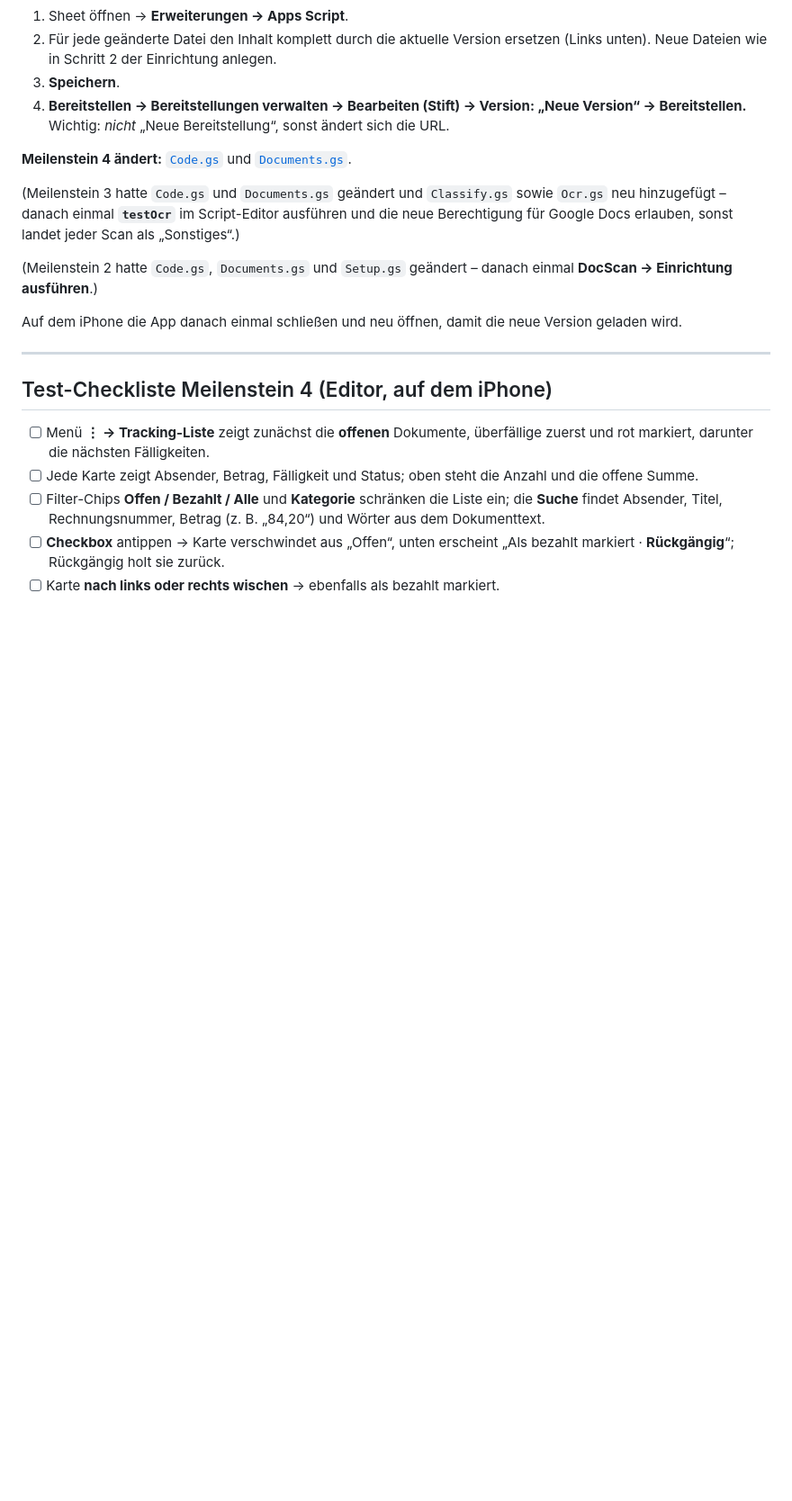
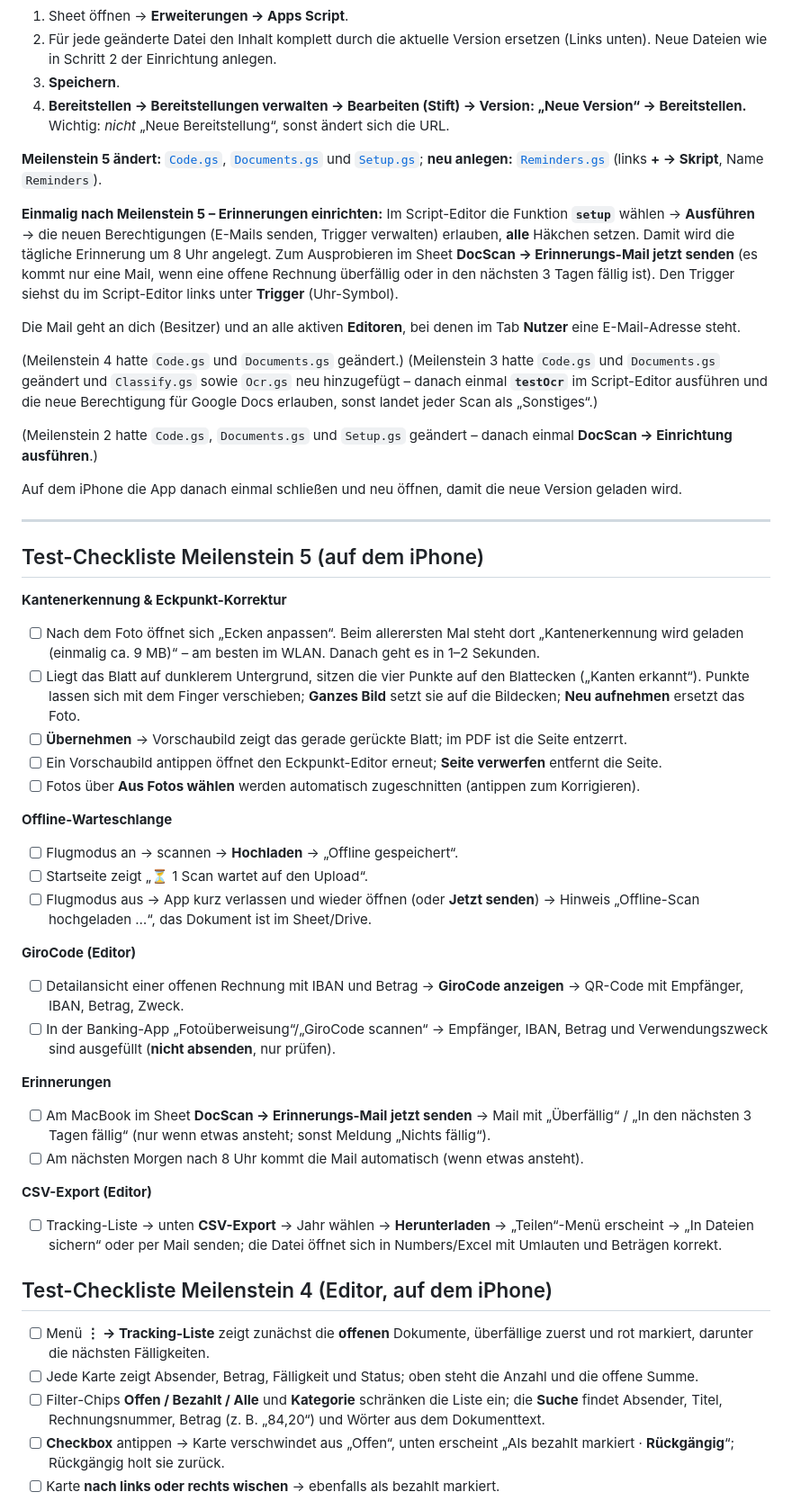
Before and after one commit to jcd50827/Docscan, a Markdown page: README.md, the part around one of its changes. Shown at 90% size. Drawn GitHub-style; blank space fills up the shorter version.

Commit message:
README: Update-Anleitung und Test-Checkliste Meilenstein 5
Co-Authored-By: Claude Opus 5.5 <noreply@anthropic.com>
Claude-Session: https://claude.ai/code/session_01QgosDuAH97X6vqPqU9aJu9

```diff
--- a/README.md
+++ b/README.md
@@ -112,8 +112,13 @@ Die App selbst (GitHub Pages) aktualisiert sich automatisch. Das Apps Script mus
 4. **Bereitstellen → Bereitstellungen verwalten → Bearbeiten (Stift) → Version: „Neue Version“ → Bereitstellen.**
    Wichtig: *nicht* „Neue Bereitstellung“, sonst ändert sich die URL.
 
-**Meilenstein 4 ändert:** [`Code.gs`](https://raw.githubusercontent.com/jcd50827/Docscan/main/apps-script/Code.gs) und [`Documents.gs`](https://raw.githubusercontent.com/jcd50827/Docscan/main/apps-script/Documents.gs).
+**Meilenstein 5 ändert:** [`Code.gs`](https://raw.githubusercontent.com/jcd50827/Docscan/main/apps-script/Code.gs), [`Documents.gs`](https://raw.githubusercontent.com/jcd50827/Docscan/main/apps-script/Documents.gs) und [`Setup.gs`](https://raw.githubusercontent.com/jcd50827/Docscan/main/apps-script/Setup.gs); **neu anlegen:** [`Reminders.gs`](https://raw.githubusercontent.com/jcd50827/Docscan/main/apps-script/Reminders.gs) (links **+ → Skript**, Name `Reminders`).
 
+**Einmalig nach Meilenstein 5 – Erinnerungen einrichten:** Im Script-Editor die Funktion **`setup`** wählen → **Ausführen** → die neuen Berechtigungen (E-Mails senden, Trigger verwalten) erlauben, **alle** Häkchen setzen. Damit wird die tägliche Erinnerung um 8 Uhr angelegt. Zum Ausprobieren im Sheet **DocScan → Erinnerungs-Mail jetzt senden** (es kommt nur eine Mail, wenn eine offene Rechnung überfällig oder in den nächsten 3 Tagen fällig ist). Den Trigger siehst du im Script-Editor links unter **Trigger** (Uhr-Symbol).
+
+Die Mail geht an dich (Besitzer) und an alle aktiven **Editoren**, bei denen im Tab **Nutzer** eine E-Mail-Adresse steht.
+
+(Meilenstein 4 hatte `Code.gs` und `Documents.gs` geändert.)
 (Meilenstein 3 hatte `Code.gs` und `Documents.gs` geändert und `Classify.gs` sowie `Ocr.gs` neu hinzugefügt – danach einmal **`testOcr`** im Script-Editor ausführen und die neue Berechtigung für Google Docs erlauben, sonst landet jeder Scan als „Sonstiges“.)
 
 (Meilenstein 2 hatte `Code.gs`, `Documents.gs` und `Setup.gs` geändert – danach einmal **DocScan → Einrichtung ausführen**.)
@@ -121,6 +126,31 @@ Die App selbst (GitHub Pages) aktualisiert sich automatisch. Das Apps Script mus
 Auf dem iPhone die App danach einmal schließen und neu öffnen, damit die neue Version geladen wird.
 
 ---
+
+## Test-Checkliste Meilenstein 5 (auf dem iPhone)
+
+**Kantenerkennung & Eckpunkt-Korrektur**
+- [ ] Nach dem Foto öffnet sich „Ecken anpassen“. Beim allerersten Mal steht dort „Kantenerkennung wird geladen (einmalig ca. 9 MB)“ – am besten im WLAN. Danach geht es in 1–2 Sekunden.
+- [ ] Liegt das Blatt auf dunklerem Untergrund, sitzen die vier Punkte auf den Blattecken („Kanten erkannt“). Punkte lassen sich mit dem Finger verschieben; **Ganzes Bild** setzt sie auf die Bildecken; **Neu aufnehmen** ersetzt das Foto.
+- [ ] **Übernehmen** → Vorschaubild zeigt das gerade gerückte Blatt; im PDF ist die Seite entzerrt.
+- [ ] Ein Vorschaubild antippen öffnet den Eckpunkt-Editor erneut; **Seite verwerfen** entfernt die Seite.
+- [ ] Fotos über **Aus Fotos wählen** werden automatisch zugeschnitten (antippen zum Korrigieren).
+
+**Offline-Warteschlange**
+- [ ] Flugmodus an → scannen → **Hochladen** → „Offline gespeichert“.
+- [ ] Startseite zeigt „⏳ 1 Scan wartet auf den Upload“.
+- [ ] Flugmodus aus → App kurz verlassen und wieder öffnen (oder **Jetzt senden**) → Hinweis „Offline-Scan hochgeladen …“, das Dokument ist im Sheet/Drive.
+
+**GiroCode (Editor)**
+- [ ] Detailansicht einer offenen Rechnung mit IBAN und Betrag → **GiroCode anzeigen** → QR-Code mit Empfänger, IBAN, Betrag, Zweck.
+- [ ] In der Banking-App „Fotoüberweisung“/„GiroCode scannen“ → Empfänger, IBAN, Betrag und Verwendungszweck sind ausgefüllt (**nicht absenden**, nur prüfen).
+
+**Erinnerungen**
+- [ ] Am MacBook im Sheet **DocScan → Erinnerungs-Mail jetzt senden** → Mail mit „Überfällig“ / „In den nächsten 3 Tagen fällig“ (nur wenn etwas ansteht; sonst Meldung „Nichts fällig“).
+- [ ] Am nächsten Morgen nach 8 Uhr kommt die Mail automatisch (wenn etwas ansteht).
+
+**CSV-Export (Editor)**
+- [ ] Tracking-Liste → unten **CSV-Export** → Jahr wählen → **Herunterladen** → „Teilen“-Menü erscheint → „In Dateien sichern“ oder per Mail senden; die Datei öffnet sich in Numbers/Excel mit Umlauten und Beträgen korrekt.
 
 ## Test-Checkliste Meilenstein 4 (Editor, auf dem iPhone)
 
```
Also changed, not shown: other parts of README.md (+7 -4 lines).
